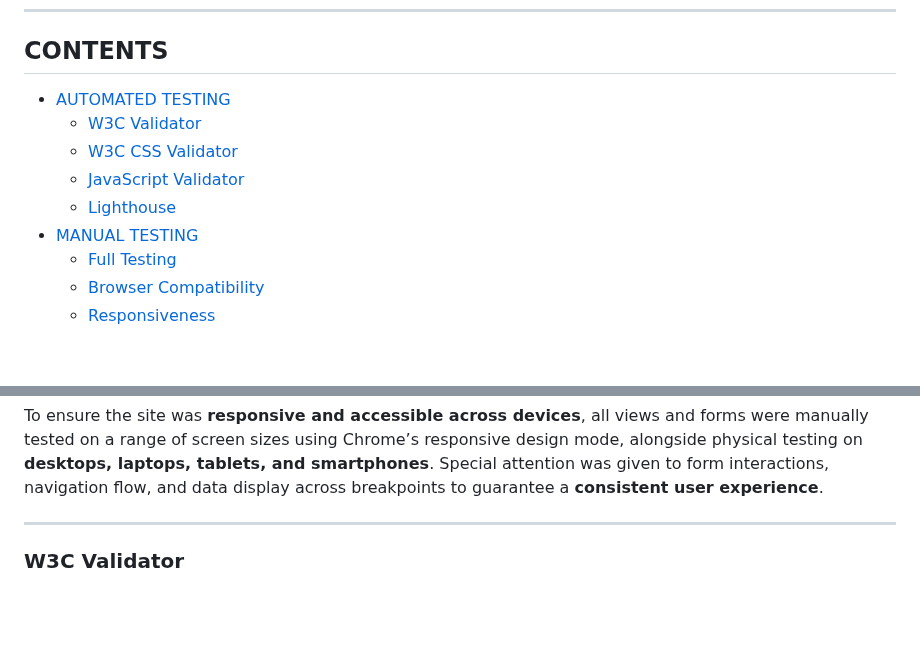
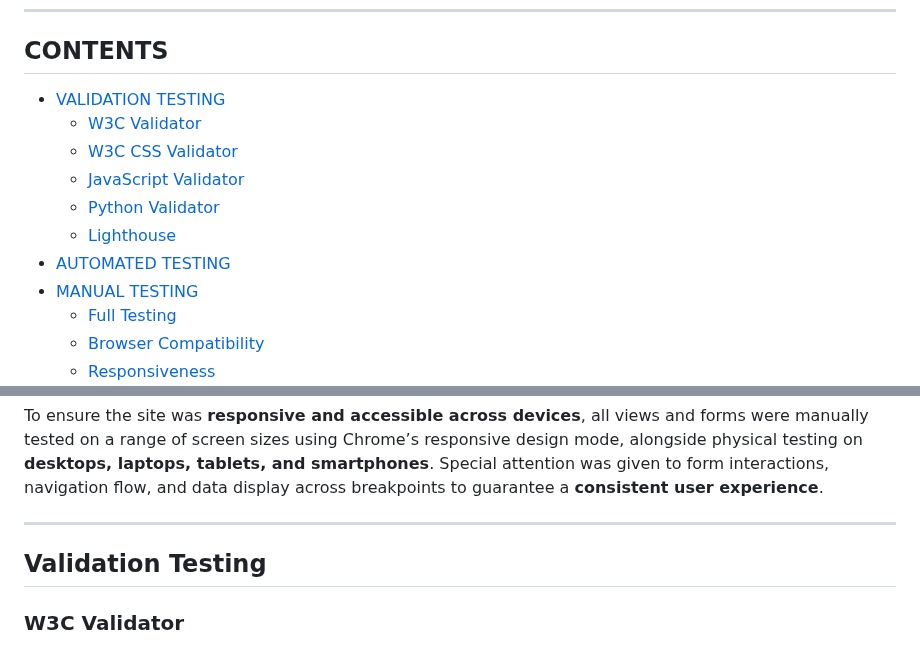
Before and after one commit to sd-powell/portfolio_project_3, a Markdown page: TESTING.md, 2 parts joined by grey strips. Drawn GitHub-style; blank space fills up the shorter version.

Commit message:
update contents structure and links for testing

```diff
--- a/TESTING.md
+++ b/TESTING.md
@@ -13,11 +13,13 @@ This document outlines the testing processes and results for the **Vinyl Crate**
 
 ## CONTENTS
 
-- [AUTOMATED TESTING](#automated-testing)
+- [VALIDATION TESTING](#validation-testing)
   - [W3C Validator](#w3c-validation)
   - [W3C CSS Validator](#css-validation)
   - [JavaScript Validator](#js-validation)
+  - [Python Validator](#python-validation)
   - [Lighthouse](#lighthouse)
+- [AUTOMATED TESTING](#automated-testing)
 - [MANUAL TESTING](#manual-testing)
   - [Full Testing](#full-testing)
   - [Browser Compatibility](#browser)
@@ -41,7 +43,11 @@ To ensure the site was **responsive and accessible across devices**, all views a
 
 ---
 
-<a id=w3c-validation></a>
+<a id="validation-testing"></a>
+
+## Validation Testing
+
+<a id="w3c-validation"></a>
 
 ### W3C Validator
 
```
Also changed, not shown: other parts of TESTING.md (+6 -2 lines).
